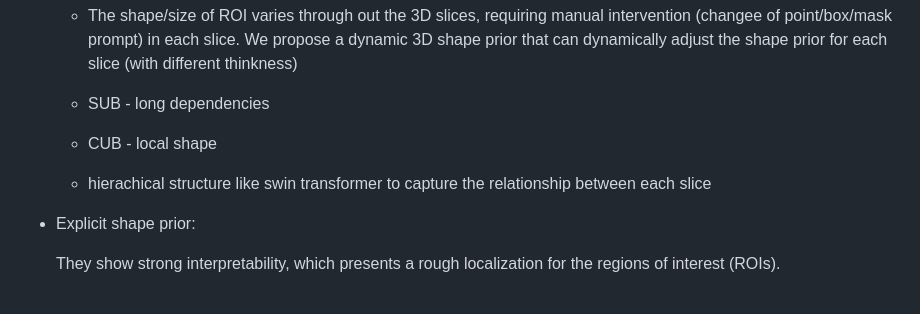
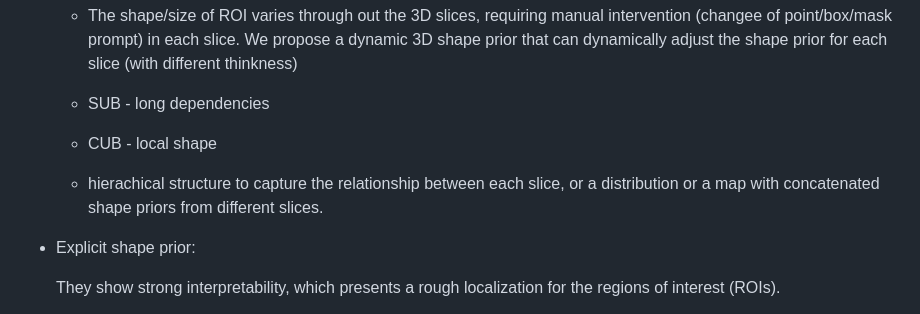
Before and after one commit to xlin-marcia/CardiacSeg, a Markdown page: Notes/shape_prior.md, the part around the change. Drawn GitHub-style.

Commit message:
Updated explicit shape prior note

```diff
--- a/Notes/shape_prior.md
+++ b/Notes/shape_prior.md
@@ -126,7 +126,7 @@
 
   - SUB - long dependencies
   - CUB - local shape
-  - hierachical structure like swin transformer to capture the relationship between each slice
+  - hierachical structure to capture the relationship between each slice, or a distribution or a map with concatenated shape priors from different slices.
 
 - Explicit shape prior:
 
```
